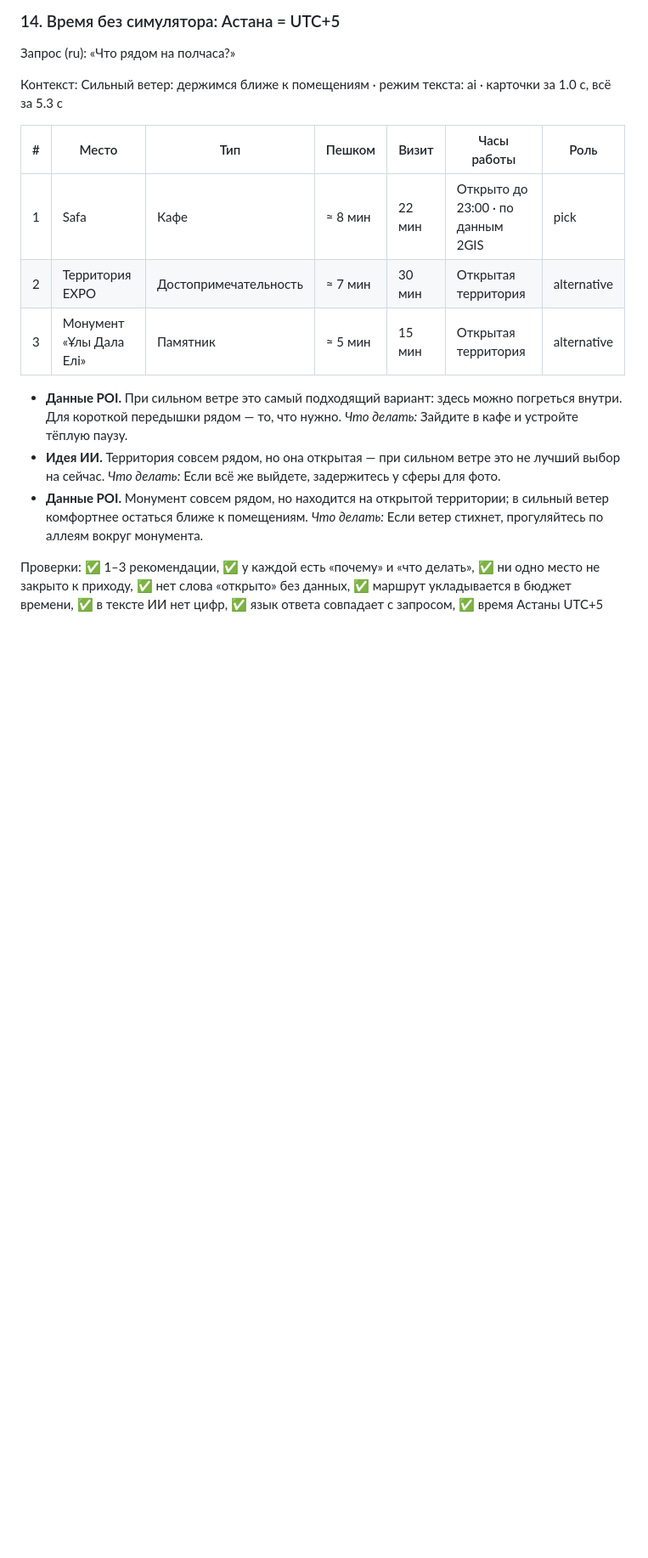
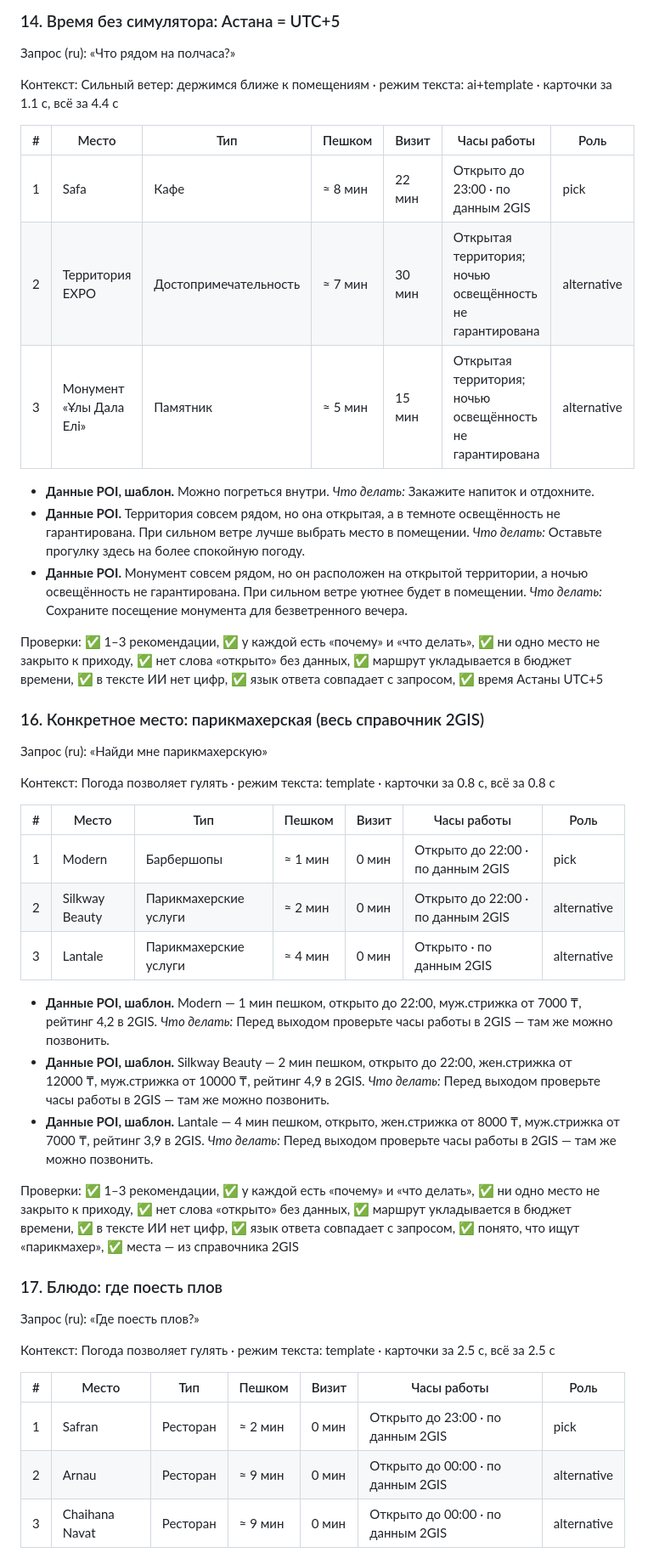
Before and after one commit to awzwz/seruen-astana, a Markdown page: docs/TEST_SCENARIOS_cluster.md, the part around one of its changes. Shown at 85% size. Rendered like a GitHub page; blank space fills up the shorter version.

```diff
--- a/docs/TEST_SCENARIOS_cluster.md
+++ b/docs/TEST_SCENARIOS_cluster.md
@@ -246,16 +246,47 @@
 
 Запрос (ru): «Что рядом на полчаса?»
 
-Контекст: Сильный ветер: держимся ближе к помещениям · режим текста: ai · карточки за 1.0 с, всё за 5.3 с
+Контекст: Сильный ветер: держимся ближе к помещениям · режим текста: ai+template · карточки за 1.1 с, всё за 4.4 с
 
 | # | Место | Тип | Пешком | Визит | Часы работы | Роль |
 |---|---|---|---|---|---|---|
 | 1 | Safa | Кафе | ≈ 8 мин | 22 мин | Открыто до 23:00 · по данным 2GIS | pick |
-| 2 | Территория EXPO | Достопримечательность | ≈ 7 мин | 30 мин | Открытая территория | alternative |
-| 3 | Монумент «Ұлы Дала Елі» | Памятник | ≈ 5 мин | 15 мин | Открытая территория | alternative |
+| 2 | Территория EXPO | Достопримечательность | ≈ 7 мин | 30 мин | Открытая территория; ночью освещённость не гарантирована | alternative |
+| 3 | Монумент «Ұлы Дала Елі» | Памятник | ≈ 5 мин | 15 мин | Открытая территория; ночью освещённость не гарантирована | alternative |
 
-- **Данные POI.** При сильном ветре это самый подходящий вариант: здесь можно погреться внутри. Для короткой передышки рядом — то, что нужно. *Что делать:* Зайдите в кафе и устройте тёплую паузу.
-- **Идея ИИ.** Территория совсем рядом, но она открытая — при сильном ветре это не лучший выбор на сейчас. *Что делать:* Если всё же выйдете, задержитесь у сферы для фото.
-- **Данные POI.** Монумент совсем рядом, но находится на открытой территории; в сильный ветер комфортнее остаться ближе к помещениям. *Что делать:* Если ветер стихнет, прогуляйтесь по аллеям вокруг монумента.
+- **Данные POI, шаблон.** Можно погреться внутри. *Что делать:* Закажите напиток и отдохните.
+- **Данные POI.** Территория совсем рядом, но она открытая, а в темноте освещённость не гарантирована. При сильном ветре лучше выбрать место в помещении. *Что делать:* Оставьте прогулку здесь на более спокойную погоду.
+- **Данные POI.** Монумент совсем рядом, но он расположен на открытой территории, а ночью освещённость не гарантирована. При сильном ветре уютнее будет в помещении. *Что делать:* Сохраните посещение монумента для безветренного вечера.
 
 Проверки: ✅ 1–3 рекомендации, ✅ у каждой есть «почему» и «что делать», ✅ ни одно место не закрыто к приходу, ✅ нет слова «открыто» без данных, ✅ маршрут укладывается в бюджет времени, ✅ в тексте ИИ нет цифр, ✅ язык ответа совпадает с запросом, ✅ время Астаны UTC+5
+
+### 16. Конкретное место: парикмахерская (весь справочник 2GIS)
+
+Запрос (ru): «Найди мне парикмахерскую»
+
+Контекст: Погода позволяет гулять · режим текста: template · карточки за 0.8 с, всё за 0.8 с
+
+| # | Место | Тип | Пешком | Визит | Часы работы | Роль |
+|---|---|---|---|---|---|---|
+| 1 | Modern | Барбершопы | ≈ 1 мин | 0 мин | Открыто до 22:00 · по данным 2GIS | pick |
+| 2 | Silkway Beauty | Парикмахерские услуги | ≈ 2 мин | 0 мин | Открыто до 22:00 · по данным 2GIS | alternative |
+| 3 | Lantale | Парикмахерские услуги | ≈ 4 мин | 0 мин | Открыто · по данным 2GIS | alternative |
+
+- **Данные POI, шаблон.** Modern — 1 мин пешком, открыто до 22:00, муж.стрижка от 7000 ₸, рейтинг 4,2 в 2GIS. *Что делать:* Перед выходом проверьте часы работы в 2GIS — там же можно позвонить.
+- **Данные POI, шаблон.** Silkway Beauty — 2 мин пешком, открыто до 22:00, жен.стрижка от 12000 ₸, муж.стрижка от 10000 ₸, рейтинг 4,9 в 2GIS. *Что делать:* Перед выходом проверьте часы работы в 2GIS — там же можно позвонить.
+- **Данные POI, шаблон.** Lantale — 4 мин пешком, открыто, жен.стрижка от 8000 ₸, муж.стрижка от 7000 ₸, рейтинг 3,9 в 2GIS. *Что делать:* Перед выходом проверьте часы работы в 2GIS — там же можно позвонить.
+
+Проверки: ✅ 1–3 рекомендации, ✅ у каждой есть «почему» и «что делать», ✅ ни одно место не закрыто к приходу, ✅ нет слова «открыто» без данных, ✅ маршрут укладывается в бюджет времени, ✅ в тексте ИИ нет цифр, ✅ язык ответа совпадает с запросом, ✅ понято, что ищут «парикмахер», ✅ места — из справочника 2GIS
+
+### 17. Блюдо: где поесть плов
+
+Запрос (ru): «Где поесть плов?»
+
+Контекст: Погода позволяет гулять · режим текста: template · карточки за 2.5 с, всё за 2.5 с
+
+| # | Место | Тип | Пешком | Визит | Часы работы | Роль |
+|---|---|---|---|---|---|---|
+| 1 | Safran | Ресторан | ≈ 2 мин | 0 мин | Открыто до 23:00 · по данным 2GIS | pick |
+| 2 | Arnau | Ресторан | ≈ 9 мин | 0 мин | Открыто до 00:00 · по данным 2GIS | alternative |
+| 3 | Chaihana Navat | Ресторан | ≈ 9 мин | 0 мин | Открыто до 00:00 · по данным 2GIS | alternative |
+
```
Also changed, not shown: other parts of docs/TEST_SCENARIOS_cluster.md (+72 -59 lines).
